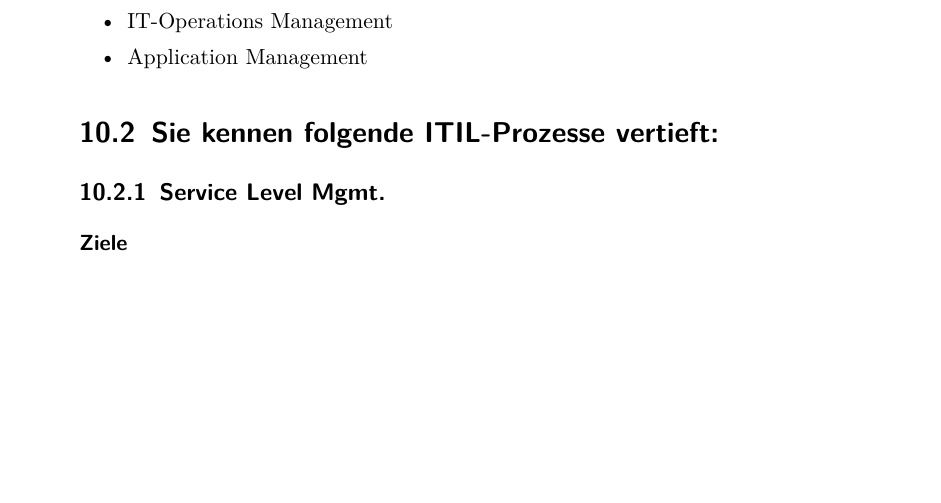
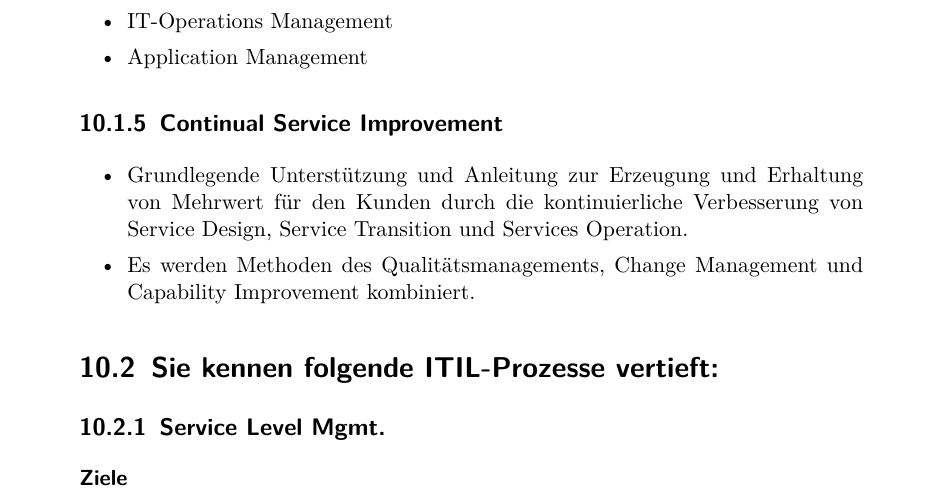
Before and after one commit to studentbox/zusammenfassung-ssm, a LaTeX document (Zusammenfassung_SSM_15FS.tex, which reads itil.tex): part of page 39 of 49 before the commit and part of page 40 of 50 after it, cut so that both start at the same text, the shorter picture padded with empty space. Compiled offline with pdfLaTeX.

Commit message:
noch etwas kleines ergänzt, sonst eigentlich perfekt

```diff
--- a/itil.tex
+++ b/itil.tex
@@ -62,6 +62,13 @@
     \item IT-Operations Management
 	\item Application Management
 \end{itemize}
+
+\subsection{Continual Service Improvement}
+\begin{itemize}
+	\item Grundlegende Unterstützung und Anleitung zur Erzeugung und Erhaltung von Mehrwert für den Kunden durch die kontinuierliche Verbesserung von Service Design, Service Transition und Services Operation.
+	\item Es werden Methoden des Qualitätsmanagements, Change Management und Capability Improvement kombiniert.
+\end{itemize}
+
 
 \section{Sie kennen folgende ITIL-Prozesse vertieft:}
 
```
